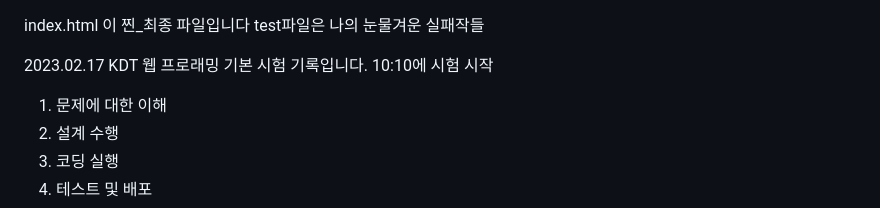
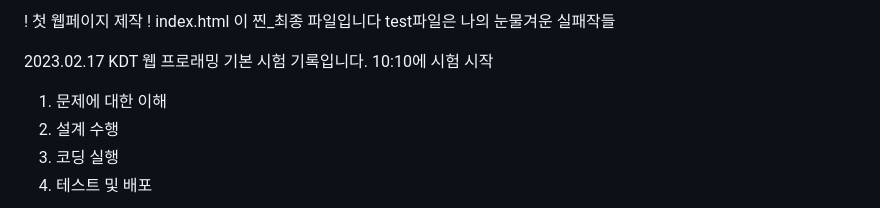
Before and after one commit to JangRuBin2/KDT_TEST1, a Markdown page: README.md, the part around the change. Drawn GitHub-style.

```diff
--- a/README.md
+++ b/README.md
@@ -1,3 +1,4 @@
+! 첫 웹페이지 제작 !
 index.html 이 찐_최종 파일입니다
 test파일은 나의 눈물겨운 실패작들
 
```
